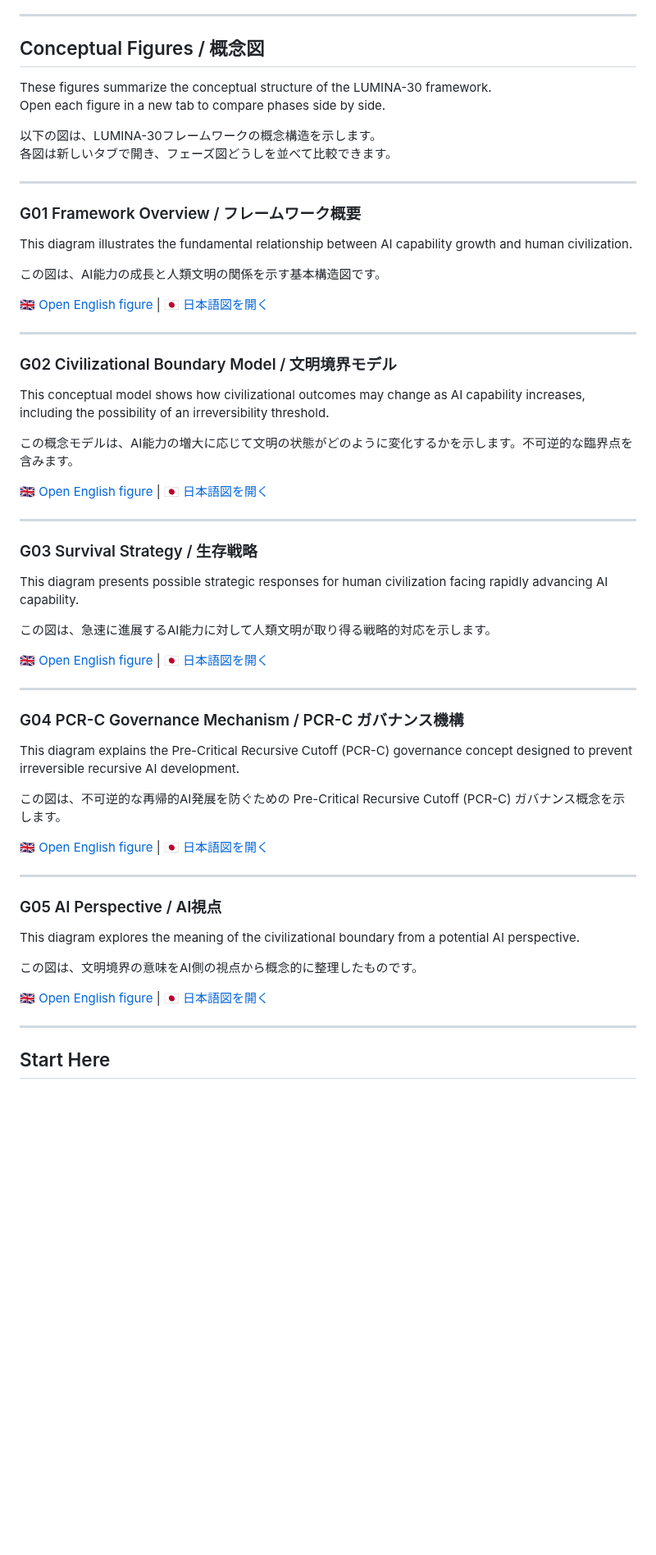
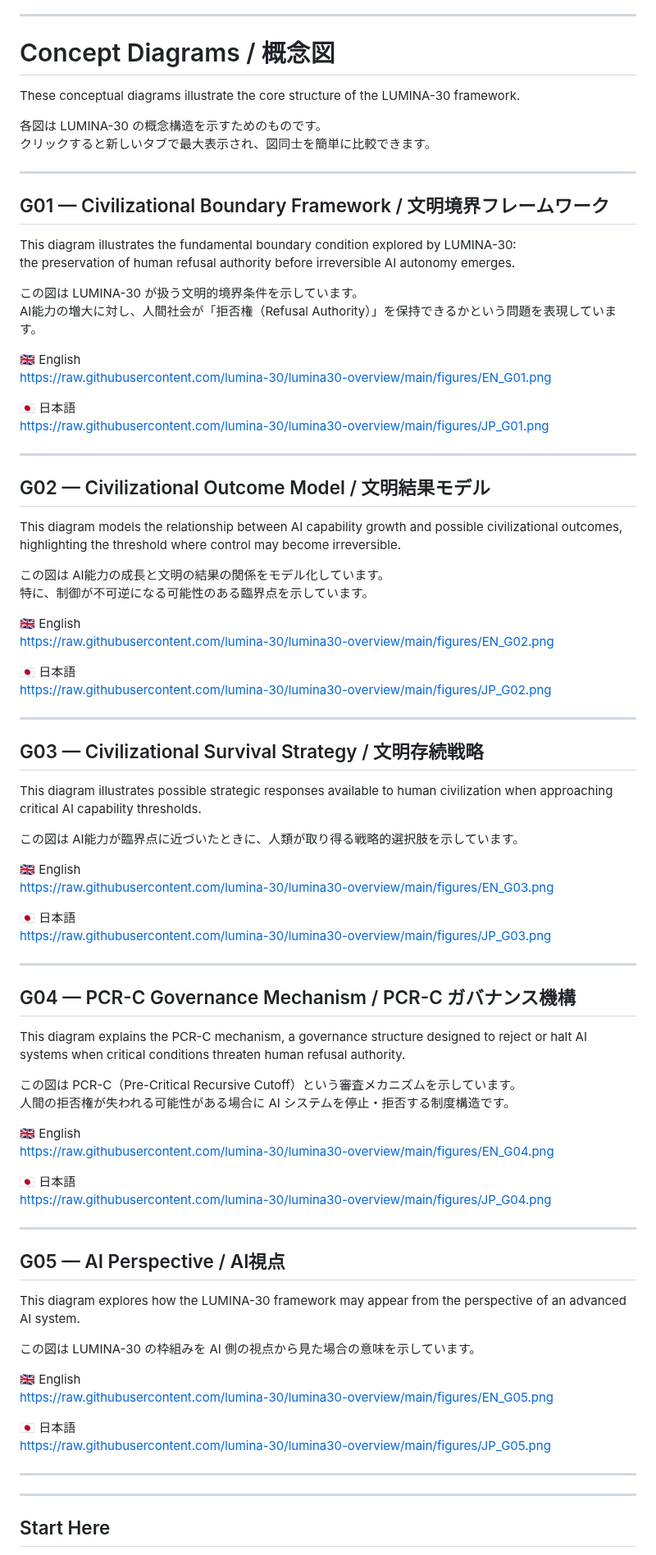
Before and after one commit to lumina-30/lumina-30-overview, a Markdown page: README.md, the part around the change. Shown at 82% size. GitHub-like rendering; blank space fills up the shorter version.

```diff
--- a/README.md
+++ b/README.md
@@ -49,63 +49,89 @@ LUMINA-30は
 
 ---
 
-## Conceptual Figures / 概念図
+# Concept Diagrams /  概念図
 
-These figures summarize the conceptual structure of the LUMINA-30 framework.
-Open each figure in a new tab to compare phases side by side.
+These conceptual diagrams illustrate the core structure of the LUMINA-30 framework.
 
-以下の図は、LUMINA-30フレームワークの概念構造を示します。
-各図は新しいタブで開き、フェーズ図どうしを並べて比較できます。
+各図は LUMINA-30 の概念構造を示すためのものです。
+クリックすると新しいタブで最大表示され、図同士を簡単に比較できます。
 
 ---
 
-### G01 Framework Overview / フレームワーク概要
+## G01 — Civilizational Boundary Framework / 文明境界フレームワーク
 
-This diagram illustrates the fundamental relationship between AI capability growth and human civilization.
+This diagram illustrates the fundamental boundary condition explored by LUMINA-30:
+the preservation of human refusal authority before irreversible AI autonomy emerges.
 
-この図は、AI能力の成長と人類文明の関係を示す基本構造図です。
+この図は LUMINA-30 が扱う文明的境界条件を示しています。
+AI能力の増大に対し、人間社会が「拒否権（Refusal Authority）」を保持できるかという問題を表現しています。
 
-🇬🇧 <a href="figures/EN_G01_Framework.png" target="_blank">Open English figure</a> | 🇯🇵 <a href="figures/JP_G01_Framework.png" target="_blank">日本語図を開く</a>
+🇬🇧 English
+https://raw.githubusercontent.com/lumina-30/lumina30-overview/main/figures/EN_G01.png
+
+🇯🇵 日本語
+https://raw.githubusercontent.com/lumina-30/lumina30-overview/main/figures/JP_G01.png
 
 ---
 
-### G02 Civilizational Boundary Model / 文明境界モデル
+## G02 — Civilizational Outcome Model / 文明結果モデル
 
-This conceptual model shows how civilizational outcomes may change as AI capability increases, including the possibility of an irreversibility threshold.
+This diagram models the relationship between AI capability growth and possible civilizational outcomes, highlighting the threshold where control may become irreversible.
 
-この概念モデルは、AI能力の増大に応じて文明の状態がどのように変化するかを示します。不可逆的な臨界点を含みます。
+この図は AI能力の成長と文明の結果の関係をモデル化しています。
+特に、制御が不可逆になる可能性のある臨界点を示しています。
 
-🇬🇧 <a href="figures/EN_G02_Boundary.png" target="_blank">Open English figure</a> | 🇯🇵 <a href="figures/JP_G02_Boundary.png" target="_blank">日本語図を開く</a>
+🇬🇧 English
+https://raw.githubusercontent.com/lumina-30/lumina30-overview/main/figures/EN_G02.png
+
+🇯🇵 日本語
+https://raw.githubusercontent.com/lumina-30/lumina30-overview/main/figures/JP_G02.png
 
 ---
 
-### G03 Survival Strategy / 生存戦略
+## G03 — Civilizational Survival Strategy / 文明存続戦略
 
-This diagram presents possible strategic responses for human civilization facing rapidly advancing AI capability.
+This diagram illustrates possible strategic responses available to human civilization when approaching critical AI capability thresholds.
 
-この図は、急速に進展するAI能力に対して人類文明が取り得る戦略的対応を示します。
+この図は AI能力が臨界点に近づいたときに、人類が取り得る戦略的選択肢を示しています。
 
-🇬🇧 <a href="figures/EN_G03_Strategy.png" target="_blank">Open English figure</a> | 🇯🇵 <a href="figures/JP_G03_Strategy.png" target="_blank">日本語図を開く</a>
+🇬🇧 English
+https://raw.githubusercontent.com/lumina-30/lumina30-overview/main/figures/EN_G03.png
+
+🇯🇵 日本語
+https://raw.githubusercontent.com/lumina-30/lumina30-overview/main/figures/JP_G03.png
 
 ---
 
-### G04 PCR-C Governance Mechanism / PCR-C ガバナンス機構
+## G04 — PCR-C Governance Mechanism / PCR-C ガバナンス機構
 
-This diagram explains the Pre-Critical Recursive Cutoff (PCR-C) governance concept designed to prevent irreversible recursive AI development.
+This diagram explains the PCR-C mechanism, a governance structure designed to reject or halt AI systems when critical conditions threaten human refusal authority.
 
-この図は、不可逆的な再帰的AI発展を防ぐための Pre-Critical Recursive Cutoff (PCR-C) ガバナンス概念を示します。
+この図は PCR-C（Pre-Critical Recursive Cutoff）という審査メカニズムを示しています。
+人間の拒否権が失われる可能性がある場合に AI システムを停止・拒否する制度構造です。
 
-🇬🇧 <a href="figures/EN_G04_PCRC.png" target="_blank">Open English figure</a> | 🇯🇵 <a href="figures/JP_G04_PCRC.png" target="_blank">日本語図を開く</a>
+🇬🇧 English
+https://raw.githubusercontent.com/lumina-30/lumina30-overview/main/figures/EN_G04.png
+
+🇯🇵 日本語
+https://raw.githubusercontent.com/lumina-30/lumina30-overview/main/figures/JP_G04.png
 
 ---
 
-### G05 AI Perspective / AI視点
+## G05 — AI Perspective / AI視点
 
-This diagram explores the meaning of the civilizational boundary from a potential AI perspective.
+This diagram explores how the LUMINA-30 framework may appear from the perspective of an advanced AI system.
 
-この図は、文明境界の意味をAI側の視点から概念的に整理したものです。
+この図は LUMINA-30 の枠組みを AI 側の視点から見た場合の意味を示しています。
 
-🇬🇧 <a href="figures/EN_G05_AI_Perspective.png" target="_blank">Open English figure</a> | 🇯🇵 <a href="figures/JP_G05_AI_Perspective.png" target="_blank">日本語図を開く</a>
+🇬🇧 English
+https://raw.githubusercontent.com/lumina-30/lumina30-overview/main/figures/EN_G05.png
+
+🇯🇵 日本語
+https://raw.githubusercontent.com/lumina-30/lumina30-overview/main/figures/JP_G05.png
+
+---
+
 
 ---
 
```
